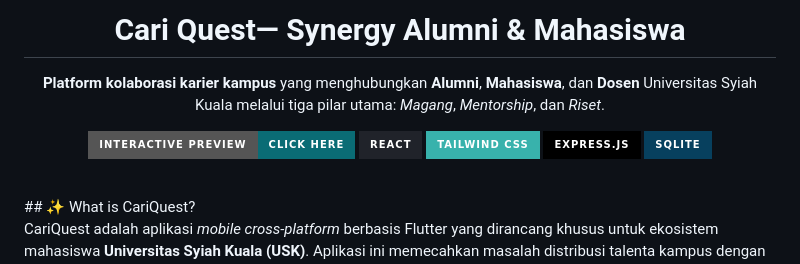
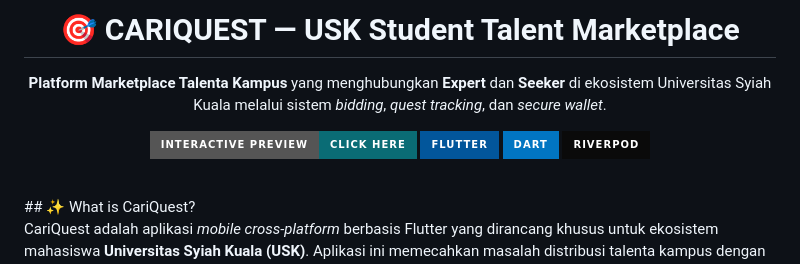
Before and after one commit to nblauliadka/CariQuest, a Markdown page: README.md, the part around the change. Drawn GitHub-style; badges without logos.

```diff
--- a/README.md
+++ b/README.md
@@ -1,12 +1,11 @@
 <div align="center">
-  <h1>Cari Quest— Synergy Alumni & Mahasiswa</h1>
-  <p><b>Platform kolaborasi karier kampus</b> yang menghubungkan <b>Alumni</b>, <b>Mahasiswa</b>, dan <b>Dosen</b> Universitas Syiah Kuala melalui tiga pilar utama: <i>Magang</i>, <i>Mentorship</i>, dan <i>Riset</i>.</p>
+  <h1>🎯 CARIQUEST — USK Student Talent Marketplace</h1>
+  <p><b>Platform Marketplace Talenta Kampus</b> yang menghubungkan <b>Expert</b> dan <b>Seeker</b> di ekosistem Universitas Syiah Kuala melalui sistem <i>bidding</i>, <i>quest tracking</i>, dan <i>secure wallet</i>.</p>
 
-  [![Interactive Preview](https://img.shields.io/badge/Interactive_Preview-Click_Here-0A6C75?style=for-the-badge&logo=netlify&logoColor=white)](https://cariquestpreview.netlify.app/)
-  [![React](https://img.shields.io/badge/React-%2320232A.svg?style=for-the-badge&logo=react&logoColor=%2361DAFB)](#)
-  [![Tailwind CSS](https://img.shields.io/badge/Tailwind_CSS-%2338B2AC.svg?style=for-the-badge&logo=tailwind-css&logoColor=white)](#)
-  [![Express.js](https://img.shields.io/badge/Express.js-%23000000.svg?style=for-the-badge&logo=express&logoColor=white)](#)
-  [![SQLite](https://img.shields.io/badge/SQLite-%2307405e.svg?style=for-the-badge&logo=sqlite&logoColor=white)](#)
+  [![Interactive Preview](https://img.shields.io/badge/Interactive_Preview-Click_Here-0A6C75?style=for-the-badge&logo=netlify&logoColor=white)](https://cariquestpreview.netlify.app)
+  [![Flutter](https://img.shields.io/badge/Flutter-%2302569B.svg?style=for-the-badge&logo=Flutter&logoColor=white)](#)
+  [![Dart](https://img.shields.io/badge/dart-%230175C2.svg?style=for-the-badge&logo=dart&logoColor=white)](#)
+  [![Riverpod](https://img.shields.io/badge/Riverpod-0A0A0A?style=for-the-badge&logo=dart&logoColor=white)](#)
 </div>
 
 <br>
```
